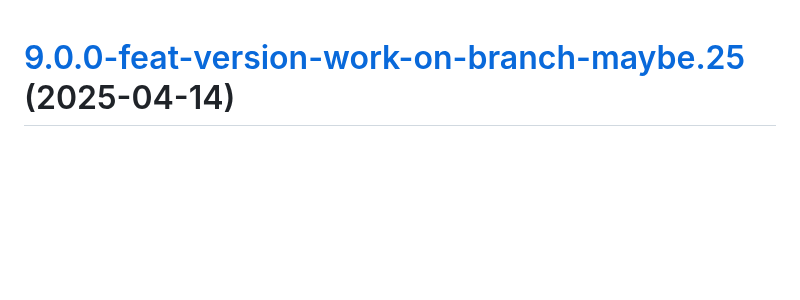
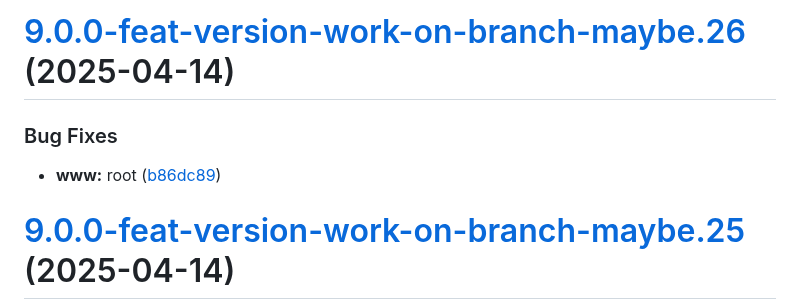
Before and after one commit to TechnologyEnhancedLearning/GitPageBlazorWASM, a Markdown page: CHANGELOG.md, the part around the change. Drawn GitHub-style; blank space fills up the shorter version.

Commit message:
chore(release): 9.0.0-feat-version-work-on-branch-maybe.26 [skip ci]
# [9.0.0-feat-version-work-on-branch-maybe.26](https://github.com/TechnologyEnhancedLearning/GitPageBlazorWASM/compare/v9.0.0-feat-version-work-on-branch-maybe.25...v9.0.0-feat-version-work-on-branch-maybe.26) (2025-04-14)

### Bug Fixes

* **www:** root ([b86dc89](https://github.com/TechnologyEnhancedLearning/GitPageBlazorWASM/commit/b86dc8983983c2100a9c9fa83ba12f7cf7face32))

```diff
--- a/CHANGELOG.md
+++ b/CHANGELOG.md
@@ -1,3 +1,10 @@
+# [9.0.0-feat-version-work-on-branch-maybe.26](https://github.com/TechnologyEnhancedLearning/GitPageBlazorWASM/compare/v9.0.0-feat-version-work-on-branch-maybe.25...v9.0.0-feat-version-work-on-branch-maybe.26) (2025-04-14)
+
+
+### Bug Fixes
+
+* **www:** root ([b86dc89](https://github.com/TechnologyEnhancedLearning/GitPageBlazorWASM/commit/b86dc8983983c2100a9c9fa83ba12f7cf7face32))
+
 # [9.0.0-feat-version-work-on-branch-maybe.25](https://github.com/TechnologyEnhancedLearning/GitPageBlazorWASM/compare/v9.0.0-feat-version-work-on-branch-maybe.24...v9.0.0-feat-version-work-on-branch-maybe.25) (2025-04-14)
 
 
```
